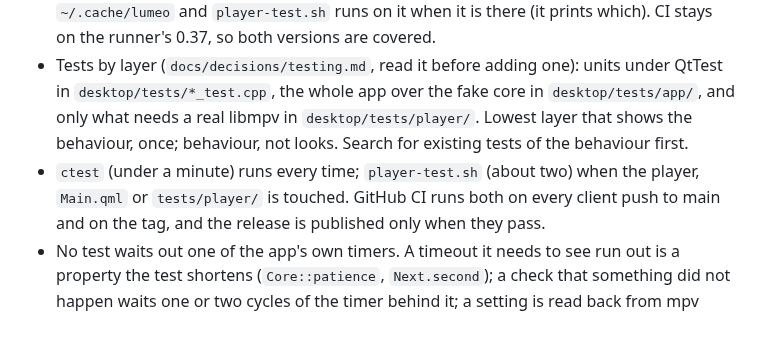
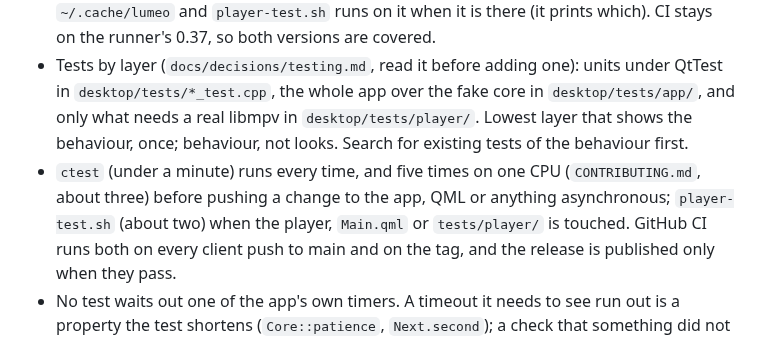
Before and after one commit to eeegoloauq/lumeo, a Markdown page: CLAUDE.md, the part around the change. Drawn GitHub-style.

```diff
--- a/CLAUDE.md
+++ b/CLAUDE.md
@@ -19,7 +19,8 @@ file for the area before reopening a choice), `docs/roadmap.md` (what is next).
   `desktop/tests/*_test.cpp`, the whole app over the fake core in `desktop/tests/app/`, and only
   what needs a real libmpv in `desktop/tests/player/`. Lowest layer that shows the behaviour,
   once; behaviour, not looks. Search for existing tests of the behaviour first.
-- `ctest` (under a minute) runs every time; `player-test.sh` (about two) when the player, `Main.qml`
+- `ctest` (under a minute) runs every time, and five times on one CPU (`CONTRIBUTING.md`, about
+  three) before pushing a change to the app, QML or anything asynchronous; `player-test.sh` (about two) when the player, `Main.qml`
   or `tests/player/` is touched. GitHub CI runs both on every client push to main and on the tag,
   and the release is published only when they pass.
 - No test waits out one of the app's own timers. A timeout it needs to see run out is a property
```
Also changed, not shown: CONTRIBUTING.md (+4 -0 lines).
